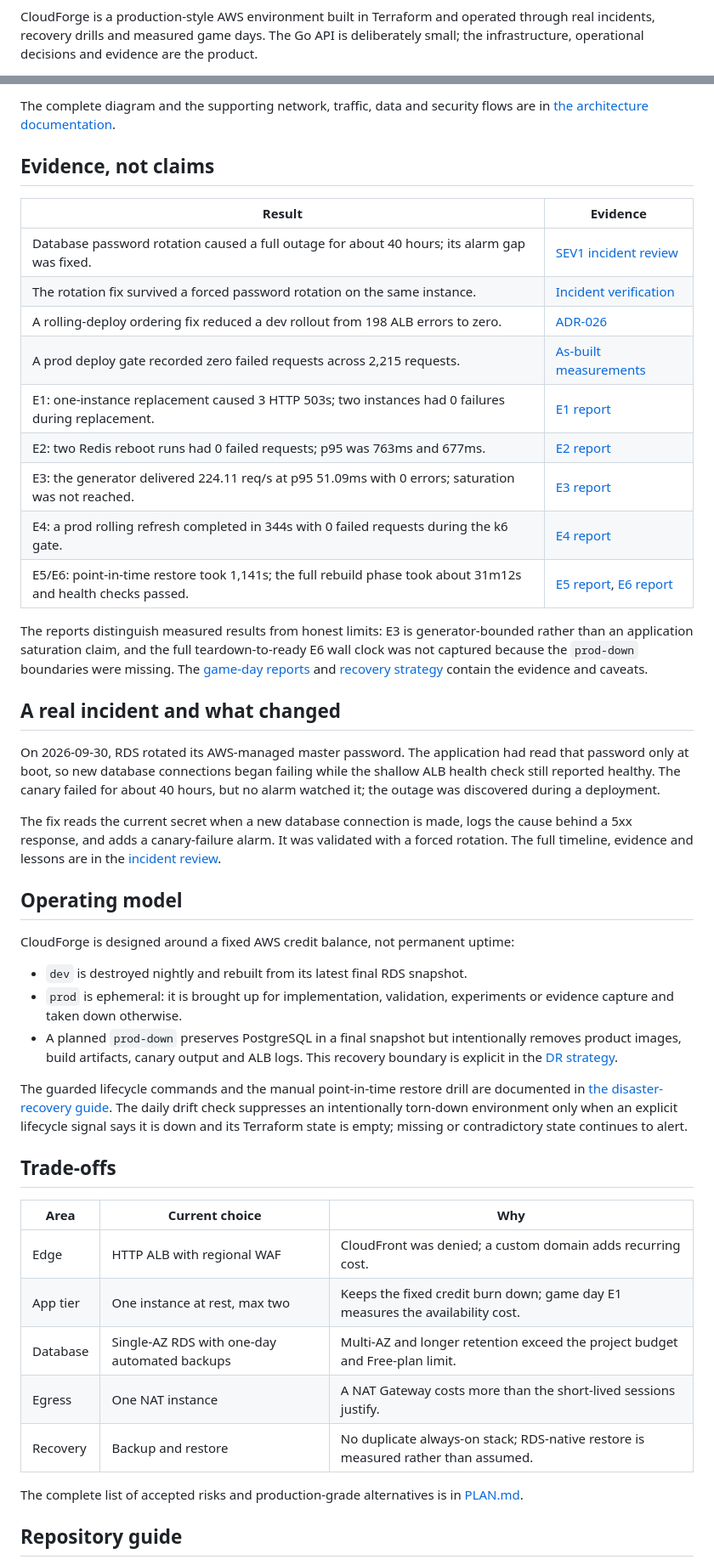
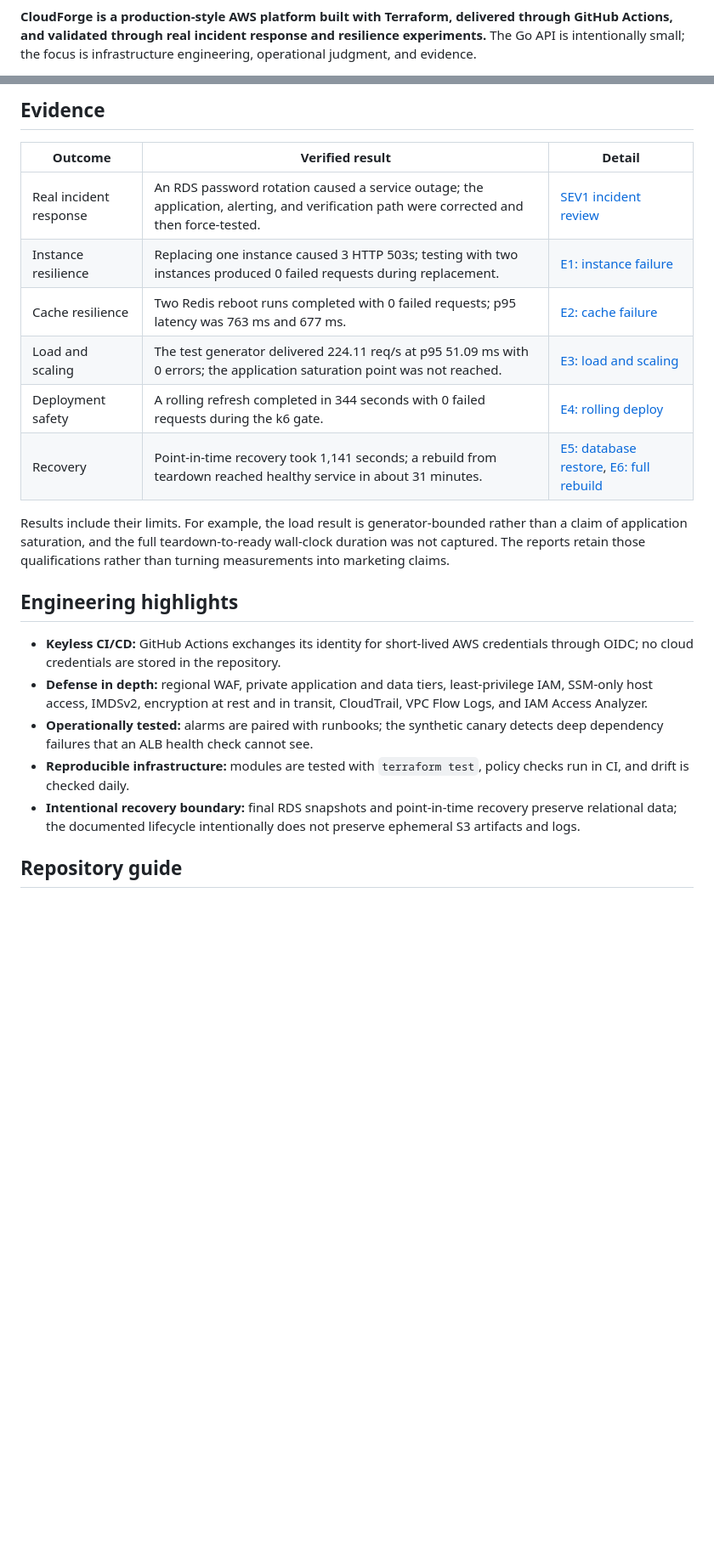
Before and after one commit to Mouad852/cloudforge, a Markdown page: README.md, 2 parts joined by grey strips. Shown at 85% size. Rendered like a GitHub page; blank space fills up the shorter version.

Commit message:
docs: create recruiter-ready project overview

```diff
--- a/README.md
+++ b/README.md
@@ -5,6 +5,4 @@
 [![Drift detection](https://github.com/Mouad852/cloudforge/actions/workflows/drift.yml/badge.svg)](https://github.com/Mouad852/cloudforge/actions/workflows/drift.yml)
 
-CloudForge is a production-style AWS environment built in Terraform and operated through real
-incidents, recovery drills and measured game days. The Go API is deliberately small; the
-infrastructure, operational decisions and evidence are the product.
+**CloudForge is a production-style AWS platform built with Terraform, delivered through GitHub Actions, and validated through real incident response and resilience experiments.** The Go API is intentionally small; the focus is infrastructure engineering, operational judgment, and evidence.
 
@@ -45,66 +31,24 @@ flowchart TB
 
-The complete diagram and the supporting network, traffic, data and security flows are in
-[the architecture documentation](docs/diagrams/architecture-high-level.md).
+## Evidence
 
-## Evidence, not claims
+| Outcome | Verified result | Detail |
+|---|---|---|
+| Real incident response | An RDS password rotation caused a service outage; the application, alerting, and verification path were corrected and then force-tested. | [SEV1 incident review](docs/incidents/2026-09-30-db-password-rotation.md) |
+| Instance resilience | Replacing one instance caused 3 HTTP 503s; testing with two instances produced 0 failed requests during replacement. | [E1: instance failure](docs/experiments/01-instance-failure.md) |
+| Cache resilience | Two Redis reboot runs completed with 0 failed requests; p95 latency was 763 ms and 677 ms. | [E2: cache failure](docs/experiments/02-cache-failure.md) |
+| Load and scaling | The test generator delivered 224.11 req/s at p95 51.09 ms with 0 errors; the application saturation point was not reached. | [E3: load and scaling](docs/experiments/03-load-and-scaling.md) |
+| Deployment safety | A rolling refresh completed in 344 seconds with 0 failed requests during the k6 gate. | [E4: rolling deploy](docs/experiments/04-rolling-deploy.md) |
+| Recovery | Point-in-time recovery took 1,141 seconds; a rebuild from teardown reached healthy service in about 31 minutes. | [E5: database restore](docs/experiments/05-database-restore.md), [E6: full rebuild](docs/experiments/06-full-rebuild.md) |
 
-| Result | Evidence |
-|---|---|
-| Database password rotation caused a full outage for about 40 hours; its alarm gap was fixed. | [SEV1 incident review](docs/incidents/2026-09-30-db-password-rotation.md) |
-| The rotation fix survived a forced password rotation on the same instance. | [Incident verification](docs/incidents/2026-09-30-db-password-rotation.md#verification) |
-| A rolling-deploy ordering fix reduced a dev rollout from 198 ALB errors to zero. | [ADR-026](docs/adr/026-environments-rebuild-themselves.md) |
-| A prod deploy gate recorded zero failed requests across 2,215 requests. | [As-built measurements](PLAN.md#10-measurements-table) |
-| E1: one-instance replacement caused 3 HTTP 503s; two instances had 0 failures during replacement. | [E1 report](docs/experiments/01-instance-failure.md) |
-| E2: two Redis reboot runs had 0 failed requests; p95 was 763ms and 677ms. | [E2 report](docs/experiments/02-cache-failure.md) |
-| E3: the generator delivered 224.11 req/s at p95 51.09ms with 0 errors; saturation was not reached. | [E3 report](docs/experiments/03-load-and-scaling.md) |
-| E4: a prod rolling refresh completed in 344s with 0 failed requests during the k6 gate. | [E4 report](docs/experiments/04-rolling-deploy.md) |
-| E5/E6: point-in-time restore took 1,141s; the full rebuild phase took about 31m12s and health checks passed. | [E5 report](docs/experiments/05-database-restore.md), [E6 report](docs/experiments/06-full-rebuild.md) |
+Results include their limits. For example, the load result is generator-bounded rather than a claim of application saturation, and the full teardown-to-ready wall-clock duration was not captured. The reports retain those qualifications rather than turning measurements into marketing claims.
 
-The reports distinguish measured results from honest limits: E3 is generator-bounded rather than
-an application saturation claim, and the full teardown-to-ready E6 wall clock was not captured
-because the `prod-down` boundaries were missing. The [game-day reports](docs/experiments/README.md)
-and [recovery strategy](docs/disaster-recovery/strategy.md) contain the evidence and caveats.
+## Engineering highlights
 
-## A real incident and what changed
-
-On 2026-09-30, RDS rotated its AWS-managed master password. The application had read that
-password only at boot, so new database connections began failing while the shallow ALB health
-check still reported healthy. The canary failed for about 40 hours, but no alarm watched it; the
-outage was discovered during a deployment.
-
-The fix reads the current secret when a new database connection is made, logs the cause behind a
-5xx response, and adds a canary-failure alarm. It was validated with a forced rotation. The full
-timeline, evidence and lessons are in the [incident review](docs/incidents/2026-09-30-db-password-rotation.md).
-
-## Operating model
-
-CloudForge is designed around a fixed AWS credit balance, not permanent uptime:
-
-- `dev` is destroyed nightly and rebuilt from its latest final RDS snapshot.
-- `prod` is ephemeral: it is brought up for implementation, validation, experiments or evidence
-  capture and taken down otherwise.
-- A planned `prod-down` preserves PostgreSQL in a final snapshot but intentionally removes product
-  images, build artifacts, canary output and ALB logs. This recovery boundary is explicit in the
-  [DR strategy](docs/disaster-recovery/strategy.md).
-
-The guarded lifecycle commands and the manual point-in-time restore drill are documented in
-[the disaster-recovery guide](docs/disaster-recovery/README.md).
-The daily drift check suppresses an intentionally torn-down environment only when an explicit
-lifecycle signal says it is down and its Terraform state is empty; missing or contradictory state
-continues to alert.
-
-## Trade-offs
-
-| Area | Current choice | Why |
-|---|---|---|
-| Edge | HTTP ALB with regional WAF | CloudFront was denied; a custom domain adds recurring cost. |
-| App tier | One instance at rest, max two | Keeps the fixed credit burn down; game day E1 measures the availability cost. |
-| Database | Single-AZ RDS with one-day automated backups | Multi-AZ and longer retention exceed the project budget and Free-plan limit. |
-| Egress | One NAT instance | A NAT Gateway costs more than the short-lived sessions justify. |
-| Recovery | Backup and restore | No duplicate always-on stack; RDS-native restore is measured rather than assumed. |
-
-The complete list of accepted risks and production-grade alternatives is in
-[PLAN.md](PLAN.md#62-conscious-compromises).
+- **Keyless CI/CD:** GitHub Actions exchanges its identity for short-lived AWS credentials through OIDC; no cloud credentials are stored in the repository.
+- **Defense in depth:** regional WAF, private application and data tiers, least-privilege IAM, SSM-only host access, IMDSv2, encryption at rest and in transit, CloudTrail, VPC Flow Logs, and IAM Access Analyzer.
+- **Operationally tested:** alarms are paired with runbooks; the synthetic canary detects deep dependency failures that an ALB health check cannot see.
+- **Reproducible infrastructure:** modules are tested with `terraform test`, policy checks run in CI, and drift is checked daily.
+- **Intentional recovery boundary:** final RDS snapshots and point-in-time recovery preserve relational data; the documented lifecycle intentionally does not preserve ephemeral S3 artifacts and logs.
 
 ## Repository guide
 
```
Also changed, not shown: other parts of README.md (+34 -47 lines).
